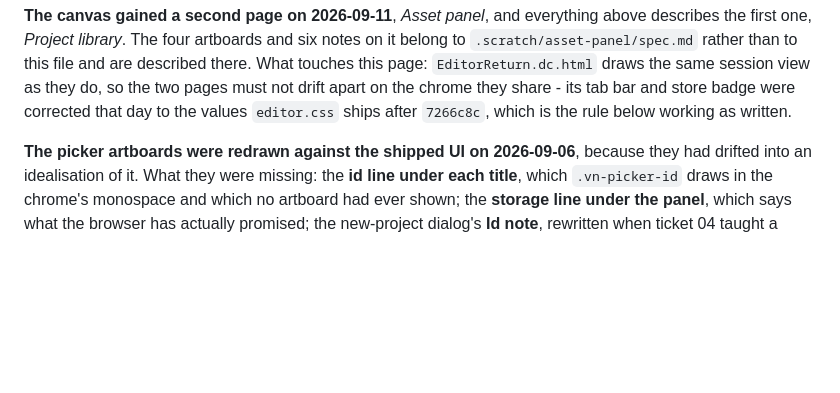
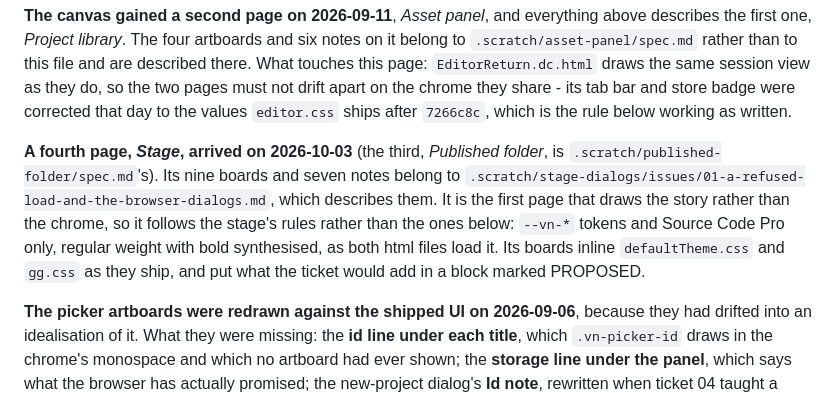
Before and after one commit to a544jh/WebVn, a Markdown page: .scratch/project-library/design.md, the part around the change. Drawn GitHub-style; blank space fills up the shorter version.

Commit message:
Draw the stage dialogs on the canvas, for review
The stage-dialogs ticket was blocked on a drawing. The design canvas now
has a fourth page, Stage: the Load and Save menus with a save that will
not load, the one confirm asked three ways, the loop guard as a line on
the stage, and three of them at a phone's 0.54 scale.

The ticket records what the drawing proposes, including the vocabulary
(incompatible save) and the reader-facing wording. design.md says the
new page belongs to that ticket and follows the stage's rules, not the
chrome's.

Co-Authored-By: Claude Opus 5.5 <noreply@anthropic.com>
Claude-Session: https://claude.ai/code/session_01XBHE89CYUM4CZbNCECnEEH

```diff
--- a/.scratch/project-library/design.md
+++ b/.scratch/project-library/design.md
@@ -19,6 +19,14 @@ first one, *Project library*. The four artboards and six notes on it belong to
 page: `EditorReturn.dc.html` draws the same session view as they do, so the two pages must not drift
 apart on the chrome they share - its tab bar and store badge were corrected that day to the values
 `editor.css` ships after `7266c8c`, which is the rule below working as written.
+
+**A fourth page, *Stage*, arrived on 2026-10-03** (the third, *Published folder*, is
+`.scratch/published-folder/spec.md`'s). Its nine boards and seven notes belong to
+`.scratch/stage-dialogs/issues/01-a-refused-load-and-the-browser-dialogs.md`, which describes them. It is
+the first page that draws the story rather than the chrome, so it follows the stage's rules rather than
+the ones below: `--vn-*` tokens and Source Code Pro only, regular weight with bold synthesised, as both
+html files load it. Its boards inline `defaultTheme.css` and `gg.css` as they ship, and put what the
+ticket would add in a block marked PROPOSED.
 
 **The picker artboards were redrawn against the shipped UI on 2026-09-06**, because they had drifted
 into an idealisation of it. What they were missing: the **id line under each title**, which
```
Also changed, not shown: 1 other file.
